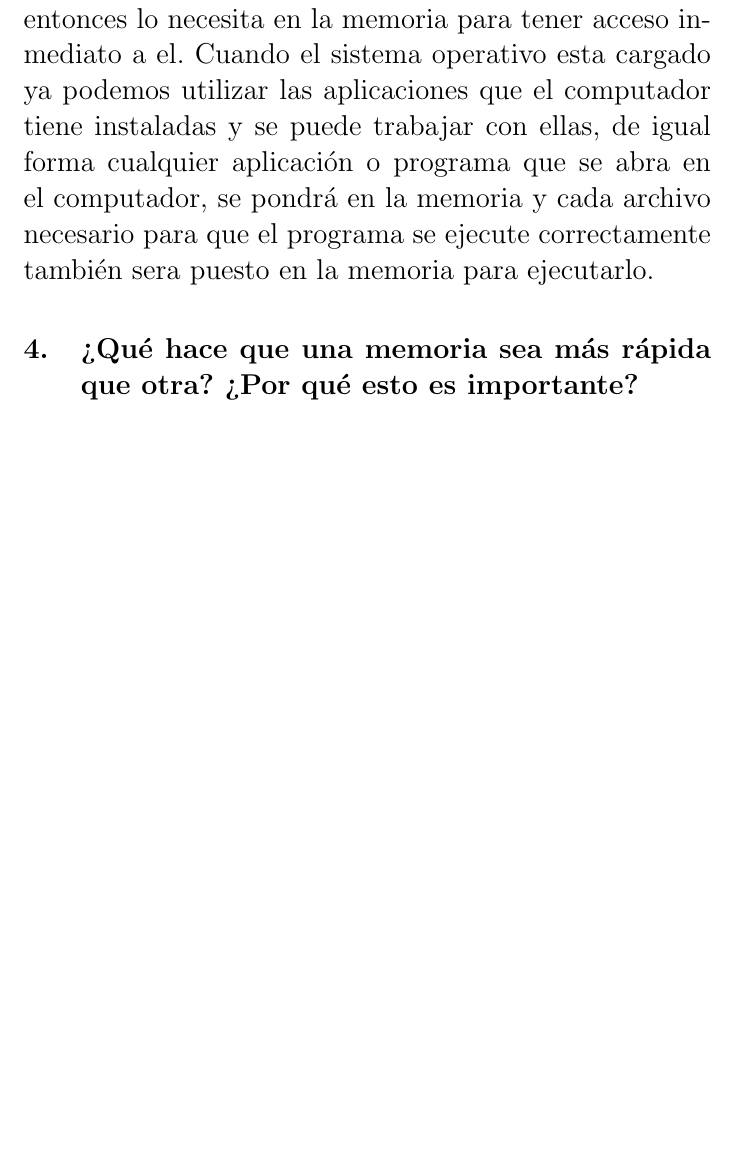
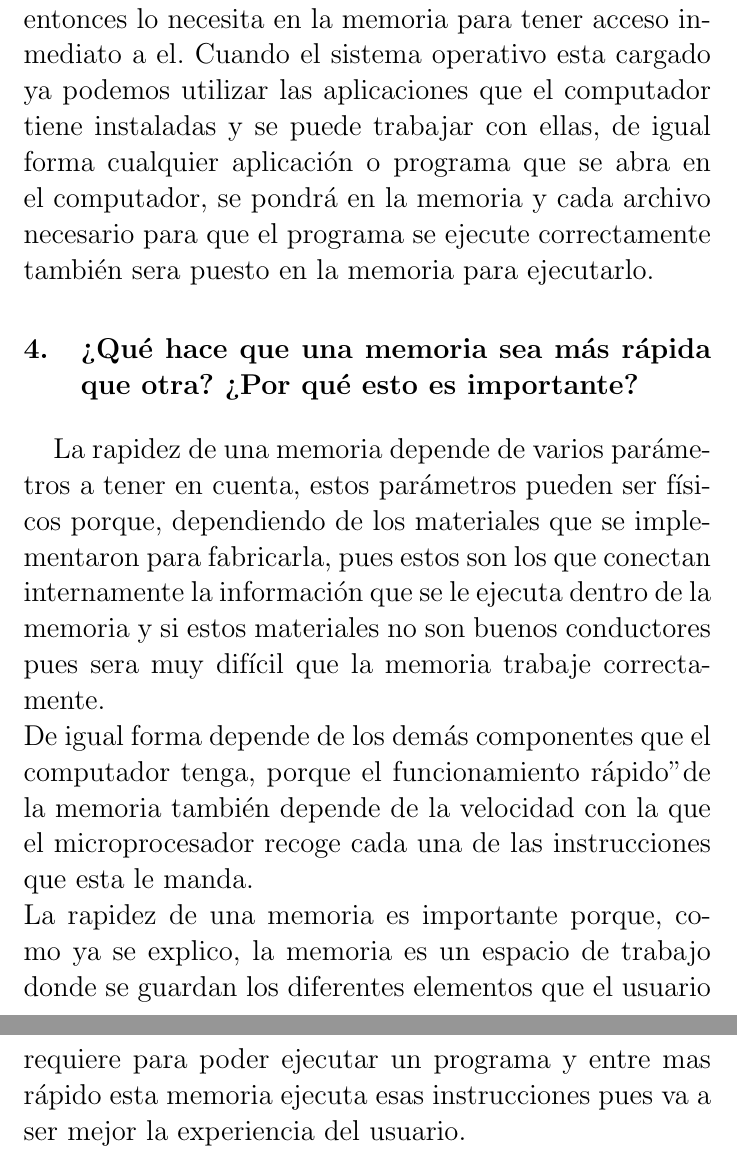
Before and after one commit to JoseOrtiz23/Taller_Memoria, a LaTeX document (main.tex): part of page 4 of 4 before the commit and two parts of pages 4 and 5 of 5 after it, the two joined at a grey line, cut so that both start at the same text, the shorter picture padded with empty space. Compiled offline with pdfLaTeX.

Commit message:
Termine de responder las preguntas.

```diff
--- a/main.tex
+++ b/main.tex
@@ -42,11 +42,15 @@
         \Large
         Desde que se enciende el dispositivo entran a trabajar las diferentes memorias que este tiene, la primera que empieza a trabajar es la memoria ROM, que es una memoria de solo lectura que contiene la primera instrucción para encender la maquina, esta instrucción es llamada POST, la cual hace un chequeo general de los componentes internos que contiene la maquina.
         Luego, la memoria carga un programa llamado BIOS que tiene información de los diferentes dispositivos de almacenamiento que tiene el computador, entre estos están, las tarjetas de vídeo, de sonido, la unidad de DVD, los puertos USB, entre otros, esto para que el microprocesador identifique cada uno y pueda ejecutar las instrucciones que alguno de estos dispositivos le pueda enviar.\\
-        El microprocesador ya conoce la existencia del sistema operativo, y su ubicación es la memoria RAM entonces pasa a cargarlo, el sistema operativo siempre esta cargado en la memoria RAM hasta que el computador se apaga porque el microprocesador lo utilizara constantemente, entonces lo necesita en la memoria para tener acceso inmediato a el.
+        El microprocesador ya conoce la existencia del sistema operativo, y su ubicación en la memoria RAM entonces pasa a cargarlo, el sistema operativo siempre esta cargado en la memoria RAM hasta que el computador se apaga porque el microprocesador lo utilizara constantemente, entonces lo necesita en la memoria para tener acceso inmediato a el.
         Cuando el sistema operativo esta cargado ya podemos utilizar las aplicaciones que el computador tiene instaladas y se puede trabajar con ellas, de igual forma cualquier aplicación o programa que se abra en el computador, se pondrá en la memoria y cada archivo necesario para que el programa se ejecute correctamente también sera puesto en la memoria para ejecutarlo.
 
 \section{¿Qué hace que una memoria sea más rápida que otra? ¿Por qué esto es importante?} \label{contenido}
         \Large
+        La rapidez de una memoria depende de varios parámetros a tener en cuenta, estos parámetros pueden ser físicos porque, dependiendo de los materiales que se implementaron para fabricarla, pues estos son los que conectan internamente la información que se le ejecuta dentro de la memoria y si estos materiales no son buenos conductores pues sera muy difícil que la memoria trabaje correctamente.\\
+        De igual forma depende de los demás componentes que el computador tenga, porque el funcionamiento "rápido" de la memoria también depende de la velocidad con la que el microprocesador recoge cada una de las instrucciones que esta le manda.\\
+        La rapidez de una memoria es importante porque, como ya se explico, la memoria es un espacio de trabajo donde se guardan los diferentes elementos que el usuario requiere para poder ejecutar un programa y entre mas rápido esta memoria ejecuta esas instrucciones pues va a ser mejor la experiencia del usuario.
+
 
 
 
```
